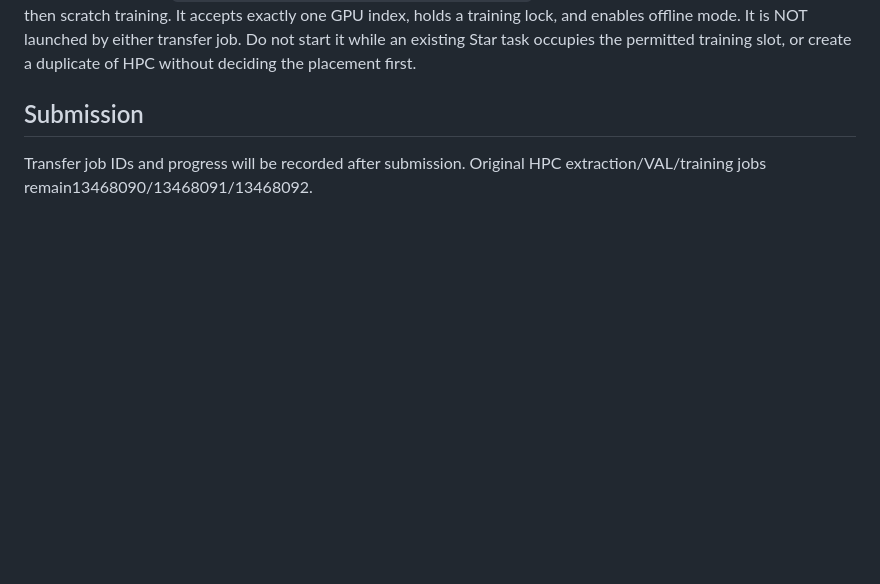
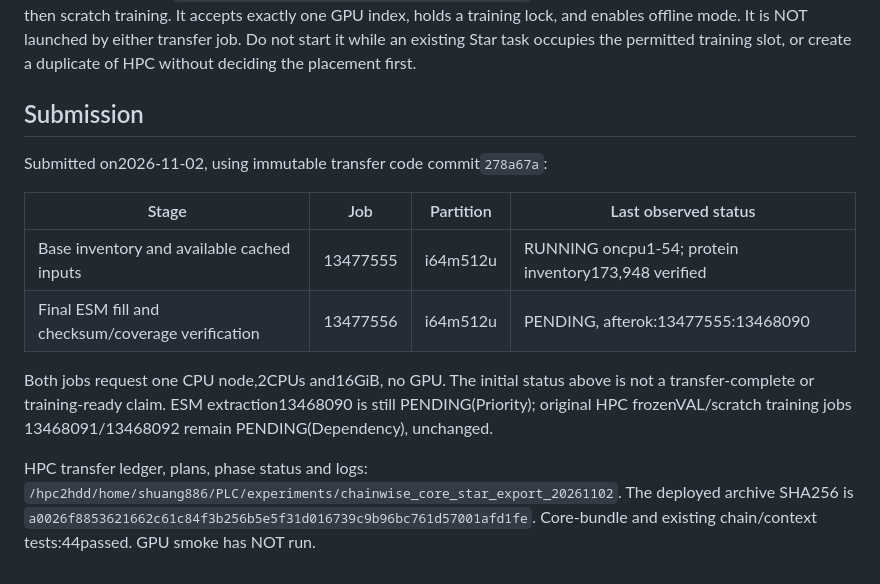
Before and after one commit to sunnylab-cb/PLC, a Markdown page: docs/star_chainwise_core_transfer_20261102.md, the part around the change. GitHub-like rendering; blank space fills up the shorter version.

Commit message:
Record weight-free Star transfer job IDs

```diff
--- a/docs/star_chainwise_core_transfer_20261102.md
+++ b/docs/star_chainwise_core_transfer_20261102.md
@@ -57,5 +57,20 @@ placement first.
 
 ## Submission
 
-Transfer job IDs and progress will be recorded after submission. Original
-HPC extraction/VAL/training jobs remain13468090/13468091/13468092.
+Submitted on2026-11-02, using immutable transfer code commit`278a67a`:
+
+| Stage | Job | Partition | Last observed status |
+| --- | --- | --- | --- |
+| Base inventory and available cached inputs |13477555|i64m512u|RUNNING oncpu1-54; protein inventory173,948 verified |
+| Final ESM fill and checksum/coverage verification |13477556|i64m512u|PENDING, afterok:13477555:13468090 |
+
+Both jobs request one CPU node,2CPUs and16GiB, no GPU. The initial status above
+is not a transfer-complete or training-ready claim. ESM extraction13468090
+is still PENDING(Priority); original HPC frozenVAL/scratch training jobs
+13468091/13468092 remain PENDING(Dependency), unchanged.
+
+HPC transfer ledger, plans, phase status and logs:
+`/hpc2hdd/home/shuang886/PLC/experiments/chainwise_core_star_export_20261102`.
+The deployed archive SHA256 is
+`a0026f8853621662c61c84f3b256b5e5f31d016739c9b96bc761d57001afd1fe`.
+Core-bundle and existing chain/context tests:44passed. GPU smoke has NOT run.
```
